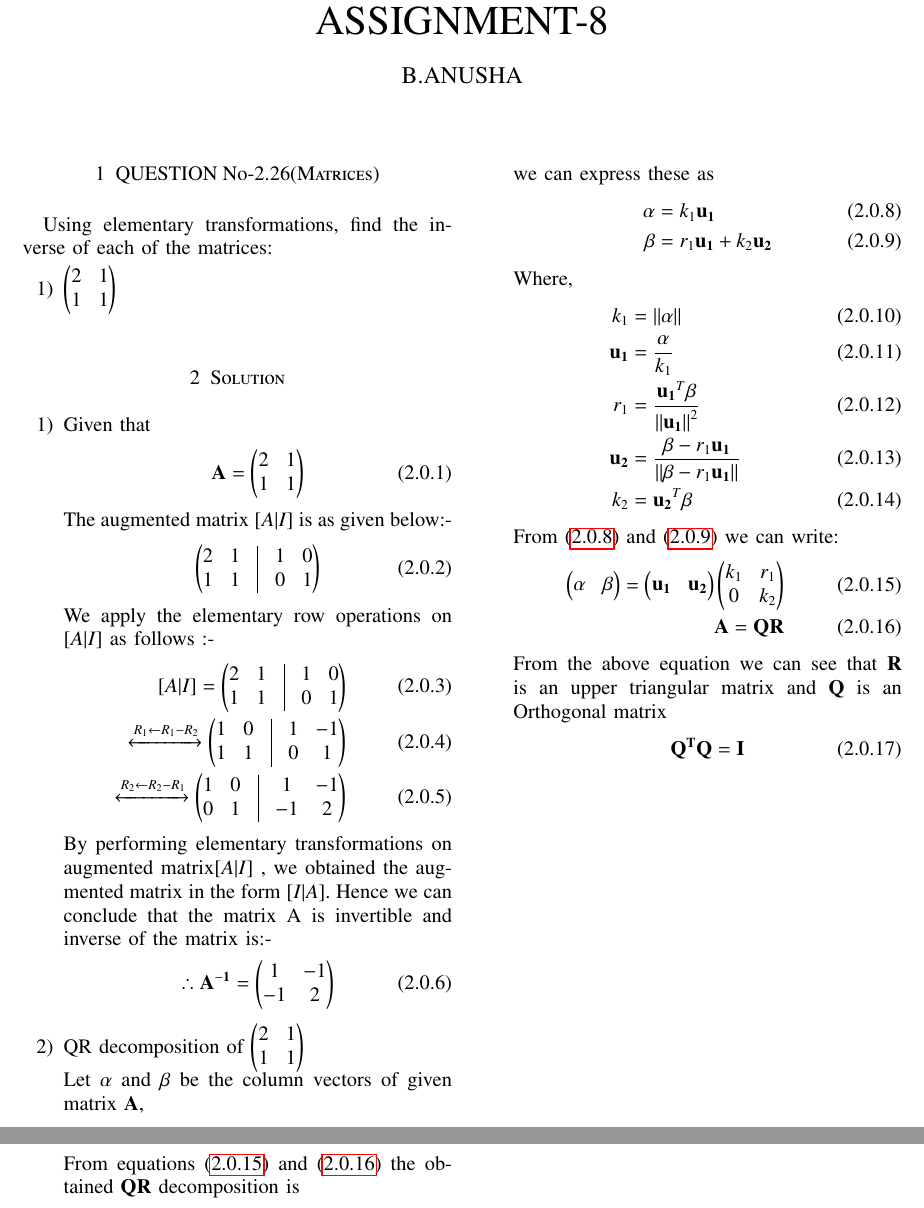
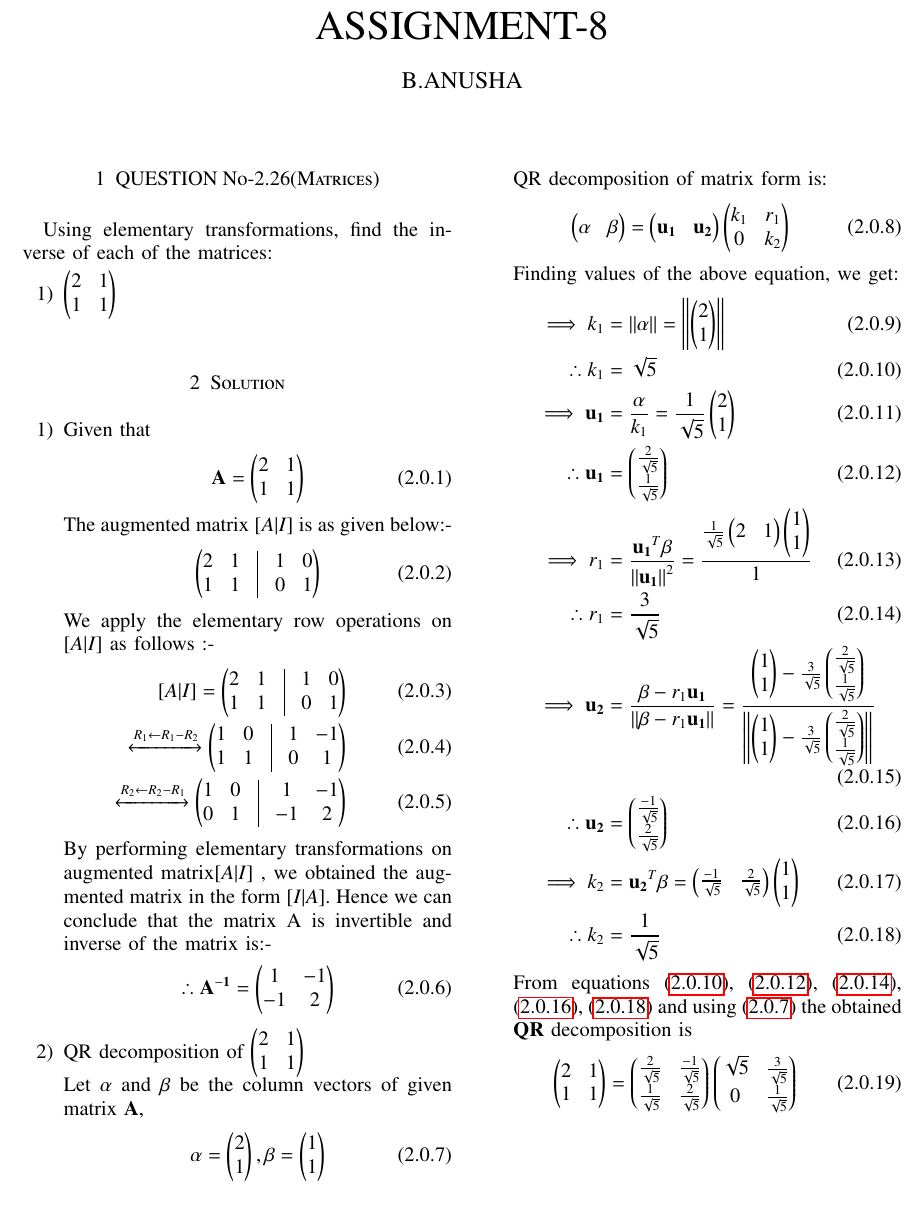
Before and after one commit to BOJJAVOYINAANUSHA/ASSIGNMENT8, a LaTeX problem sheet (ASSIGNMENT8/ASSIGNMENT8.tex): two parts of pages 1 and 2 of 2 before the commit and part of the page after it, the two joined at a grey line, cut so that both start at the same text. Compiled offline with pdfLaTeX.

Commit message:
Add files via upload

```diff
--- a/ASSIGNMENT8/ASSIGNMENT8.tex
+++ b/ASSIGNMENT8/ASSIGNMENT8.tex
@@ -161,59 +161,35 @@ Hence we can conclude that the matrix A is invertible and inverse of the matrix
 Let $\alpha$ and $\beta$ be the column vectors of given matrix $\vec{A}$,
 \begin{align}
 \alpha=\myvec{2 \\ 1},
-\beta=\myvec{1 \\ 1}
+\beta=\myvec{1 \\ 1} \label{1.0}
 \end{align}
-we can express these as
+QR decomposition of matrix form is:
 \begin{align}
-\alpha&=k_1{\vec{u_1}} \label{1.1}
+\myvec{\alpha & \beta}=\myvec{\vec{u_1} & \vec{u_2}}\myvec{k_1 & r_1 \\ 0 & k_2} \label{1.1}
+\end{align}
+Finding values of the above equation, we get:
+\begin{align}
+\implies k_1&=\norm{\alpha}=\norm{\myvec{2 \\ 1}}
 \\
-\beta&=r_1{\vec{u_1}}+k_2{\vec{u_2}} \label{1.2}
+\therefore k_1&=\sqrt{5} \label{1.2}
+\\
+\implies \vec{u_1}&=\frac{\alpha}{k_1}=\frac{1}{\sqrt{5}}\myvec{2 \\ 1}
+\\
+\therefore \vec{u_1}&=\myvec{\frac{2}{\sqrt{5}} \\ \frac{1}{\sqrt{5}}} \label{1.3}
+\\
+\implies r_1&=\frac{\vec{u_1}^{T}{\beta}}{\norm{\vec{u_1}}^2}=\frac{\frac{1}{\sqrt{5}}\myvec{2 & 1}\myvec{1 \\ 1}}{1}
+\\
+\therefore r_1&=\frac{3}{\sqrt{5}} \label{1.4}
+\\
+\implies \vec{u_2}&=\frac{\beta-r_1{\vec{u_1}}}{\norm{\beta-r_1{\vec{u_1}}}}=\frac{\myvec{1\\1}-\frac{3}{\sqrt{5}}\myvec{\frac{2}{\sqrt{5}} \\ \frac{1}{\sqrt{5}}}}{\norm{\myvec{1\\1}-\frac{3}{\sqrt{5}}\myvec{\frac{2}{\sqrt{5}} \\ \frac{1}{\sqrt{5}}}}}
+\\
+\therefore \vec{u_2}&=\myvec{\frac{-1}{\sqrt{5}} \\ \frac{2}{\sqrt{5}}} \label{1.5}
+\\
+\implies k_2&=\vec{u_2}^{T}{\beta}=\myvec{\frac{-1}{\sqrt{5}} & \frac{2}{\sqrt{5}}}\myvec{1 \\ 1}
+\\
+\therefore k_2&=\frac{1}{\sqrt{5}} \label{1.6}
 \end{align}
-Where,
-\begin{align}
-k_1&=\norm{\alpha} \label{1.3}
-\\
-\vec{u_1}&=\frac{\alpha}{k_1}
-\\
-r_1&=\frac{\vec{u_1}^{T}{\beta}}{\norm{\vec{u_1}}^2}
-\\
-\vec{u_2}&=\frac{\beta-r_1{\vec{u_1}}}{\norm{\beta-r_1{\vec{u_1}}}}
-\\
-k_2&= \vec{u_2}^{T}{\beta} \label{1.4}
-\end{align}
-From \eqref{1.1} and \eqref{1.2} we can write:
-\begin{align}
-\myvec{\alpha & \beta}=\myvec{\vec{u_1} & \vec{u_2}}\myvec{k_1 & r_1 \\ 0 & k_2} \label{1.5}
-\\
-\vec{A}=\vec{Q}\vec{R} \label{1.6}
-\end{align}
-From the above equation we can see that $\vec{R}$ is an upper triangular matrix and $\vec{Q}$ is an Orthogonal matrix
-\begin{align}
-\vec{Q}^{\vec{T}}{\vec{Q}}=\Vec{I}
-\end{align}
-Now by using \eqref{1.3} to \eqref{1.4} we get:
-\begin{align}
-\implies k_1&=\norm{\myvec{2 \\ 1}}
-\\
-\therefore k_1&=\sqrt{5}
-\\
-\implies \vec{u_1}&=\frac{1}{\sqrt{5}}\myvec{2 \\ 1}
-\\
-\therefore \vec{u_1}&=\myvec{\frac{2}{\sqrt{5}} \\ \frac{1}{\sqrt{5}}}
-\\
-\implies r_1&=\frac{\frac{1}{\sqrt{5}}\myvec{2 & 1}\myvec{1 \\ 1}}{1}
-\\
-\therefore r_1&=\frac{3}{\sqrt{5}}
-\\
-\implies \vec{u_2}&=\frac{\myvec{1\\1}-\frac{3}{\sqrt{5}}\myvec{\frac{2}{\sqrt{5}} \\ \frac{1}{\sqrt{5}}}}{\norm{\myvec{1\\1}-\frac{3}{\sqrt{5}}\myvec{\frac{2}{\sqrt{5}} \\ \frac{1}{\sqrt{5}}}}}
-\\
-\therefore \vec{u_2}&=\myvec{\frac{-1}{\sqrt{5}} \\ \frac{2}{\sqrt{5}}}
-\\
-\implies k_2&=\myvec{\frac{-1}{\sqrt{5}} & \frac{2}{\sqrt{5}}}\myvec{1 \\ 1}
-\\
-\therefore k_2&=\frac{1}{\sqrt{5}}
-\end{align}
-From equations \eqref{1.5} and \eqref{1.6} the obtained $\vec{Q}\vec{R}$ decomposition is
+From equations \eqref{1.2}, \eqref{1.3}, \eqref{1.4}, \eqref{1.5}, \eqref{1.6} and using \eqref{1.0} the obtained $\vec{Q}\vec{R}$ decomposition is
 \begin{align}
 \myvec{2 & 1 \\ 1 & 1}=\myvec{\frac{2}{\sqrt{5}} & \frac{-1}{\sqrt{5}} \\ \frac{1}{\sqrt{5}} & \frac{2}{\sqrt{5}}}\myvec{\sqrt{5} & \frac{3}{\sqrt{5}} \\ 0 & \frac{1}{\sqrt{5}}}
 \end{align}
```
Also changed, not shown: ASSIGNMENT8/ASSIGNMENT8.pdf.
